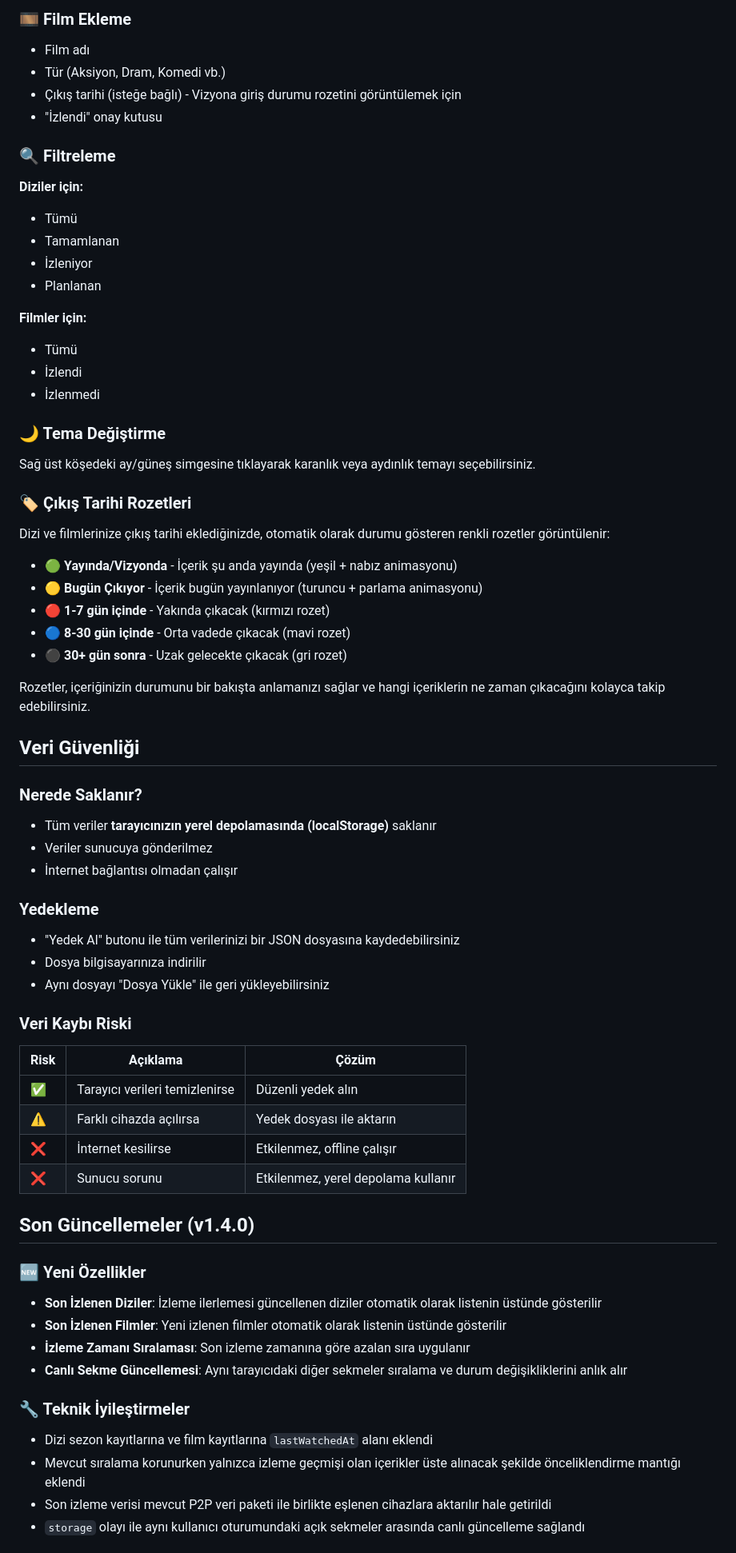
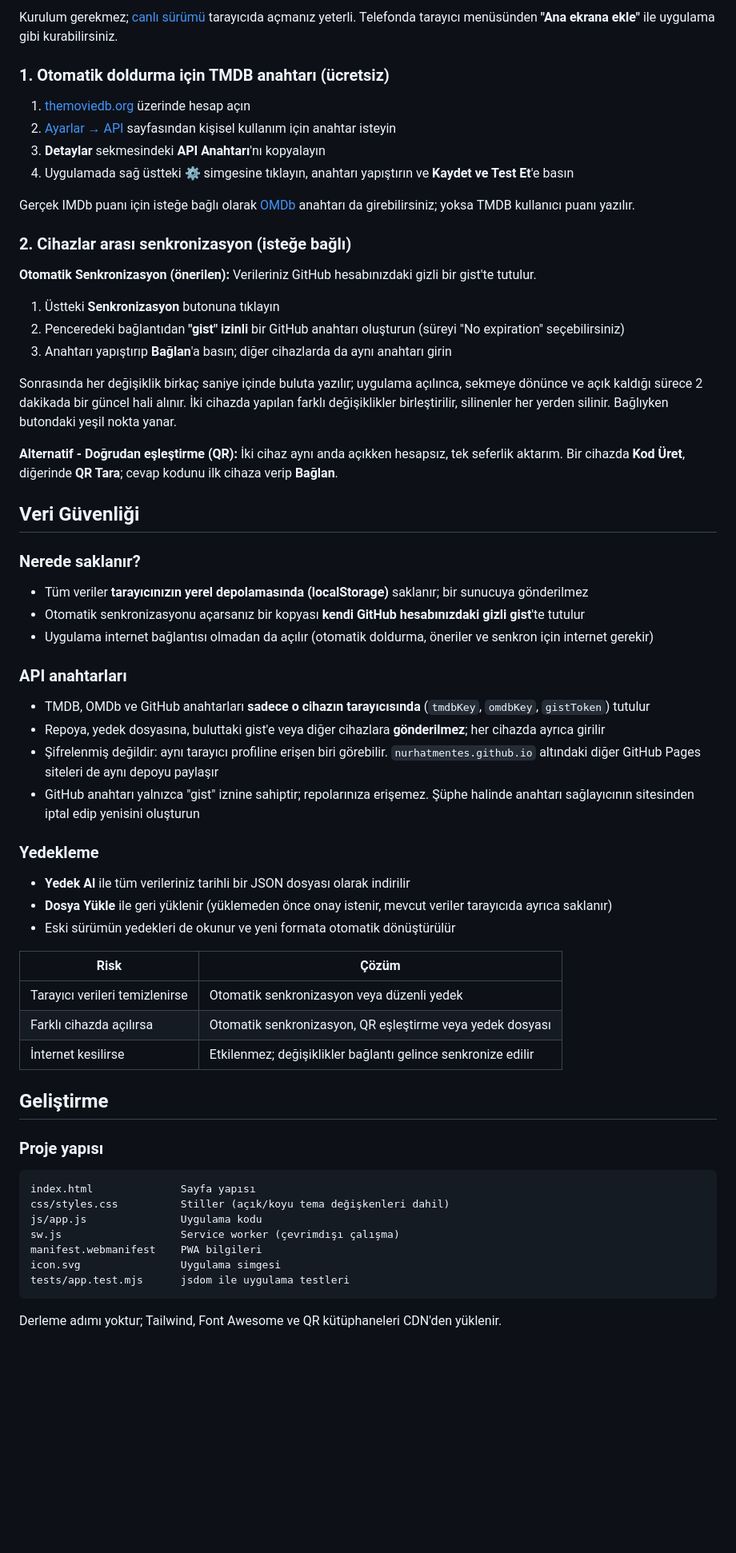
Before and after one commit to NurhatMentes/Series-Film-Checklist, a Markdown page: README.md, the part around one of its changes. Shown at 80% size. GitHub-like rendering; blank space fills up the shorter version.

````diff
--- a/README.md
+++ b/README.md
@@ -72,67 +66,60 @@ Dizilerinizi ve filmlerinizi kolayca takip edebileceğiniz modern, kullanıcı d
 
-### 🎞️ Film Ekleme
-- Film adı
-- Tür (Aksiyon, Dram, Komedi vb.)
-- Çıkış tarihi (isteğe bağlı) - Vizyona giriş durumu rozetini görüntülemek için
-- "İzlendi" onay kutusu
+Kurulum gerekmez; [canlı sürümü](https://nurhatmentes.github.io/Series-Film-Checklist/) tarayıcıda açmanız yeterli. Telefonda tarayıcı menüsünden **"Ana ekrana ekle"** ile uygulama gibi kurabilirsiniz.
 
-### 🔍 Filtreleme
-**Diziler için:**
-- Tümü
-- Tamamlanan
-- İzleniyor
-- Planlanan
+### 1. Otomatik doldurma için TMDB anahtarı (ücretsiz)
+1. [themoviedb.org](https://www.themoviedb.org/signup) üzerinde hesap açın
+2. [Ayarlar → API](https://www.themoviedb.org/settings/api) sayfasından kişisel kullanım için anahtar isteyin
+3. **Detaylar** sekmesindeki **API Anahtarı**'nı kopyalayın
+4. Uygulamada sağ üstteki **⚙** simgesine tıklayın, anahtarı yapıştırın ve **Kaydet ve Test Et**'e basın
 
-**Filmler için:**
-- Tümü
-- İzlendi
-- İzlenmedi
+Gerçek IMDb puanı için isteğe bağlı olarak [OMDb](https://www.omdbapi.com/apikey.aspx) anahtarı da girebilirsiniz; yoksa TMDB kullanıcı puanı yazılır.
 
-### 🌙 Tema Değiştirme
-Sağ üst köşedeki ay/güneş simgesine tıklayarak karanlık veya aydınlık temayı seçebilirsiniz.
+### 2. Cihazlar arası senkronizasyon (isteğe bağlı)
+**Otomatik Senkronizasyon (önerilen):** Verileriniz GitHub hesabınızdaki gizli bir gist'te tutulur.
+1. Üstteki **Senkronizasyon** butonuna tıklayın
+2. Penceredeki bağlantıdan **"gist" izinli** bir GitHub anahtarı oluşturun (süreyi "No expiration" seçebilirsiniz)
+3. Anahtarı yapıştırıp **Bağlan**'a basın; diğer cihazlarda da aynı anahtarı girin
 
-### 🏷️ Çıkış Tarihi Rozetleri
-Dizi ve filmlerinize çıkış tarihi eklediğinizde, otomatik olarak durumu gösteren renkli rozetler görüntülenir:
+Sonrasında her değişiklik birkaç saniye içinde buluta yazılır; uygulama açılınca, sekmeye dönünce ve açık kaldığı sürece 2 dakikada bir güncel hali alınır. İki cihazda yapılan farklı değişiklikler birleştirilir, silinenler her yerden silinir. Bağlıyken butondaki yeşil nokta yanar.
 
-- 🟢 **Yayında/Vizyonda** - İçerik şu anda yayında (yeşil + nabız animasyonu)
-- 🟡 **Bugün Çıkıyor** - İçerik bugün yayınlanıyor (turuncu + parlama animasyonu)
-- 🔴 **1-7 gün içinde** - Yakında çıkacak (kırmızı rozet)
-- 🔵 **8-30 gün içinde** - Orta vadede çıkacak (mavi rozet)
-- ⚫ **30+ gün sonra** - Uzak gelecekte çıkacak (gri rozet)
-
-Rozetler, içeriğinizin durumunu bir bakışta anlamanızı sağlar ve hangi içeriklerin ne zaman çıkacağını kolayca takip edebilirsiniz.
+**Alternatif - Doğrudan eşleştirme (QR):** İki cihaz aynı anda açıkken hesapsız, tek seferlik aktarım. Bir cihazda **Kod Üret**, diğerinde **QR Tara**; cevap kodunu ilk cihaza verip **Bağlan**.
 
 ## Veri Güvenliği
 
-### Nerede Saklanır?
-- Tüm veriler **tarayıcınızın yerel depolamasında (localStorage)** saklanır
-- Veriler sunucuya gönderilmez
-- İnternet bağlantısı olmadan çalışır
+### Nerede saklanır?
+- Tüm veriler **tarayıcınızın yerel depolamasında (localStorage)** saklanır; bir sunucuya gönderilmez
+- Otomatik senkronizasyonu açarsanız bir kopyası **kendi GitHub hesabınızdaki gizli gist**'te tutulur
+- Uygulama internet bağlantısı olmadan da açılır (otomatik doldurma, öneriler ve senkron için internet gerekir)
+
+### API anahtarları
+- TMDB, OMDb ve GitHub anahtarları **sadece o cihazın tarayıcısında** (`tmdbKey`, `omdbKey`, `gistToken`) tutulur
+- Repoya, yedek dosyasına, buluttaki gist'e veya diğer cihazlara **gönderilmez**; her cihazda ayrıca girilir
+- Şifrelenmiş değildir: aynı tarayıcı profiline erişen biri görebilir. `nurhatmentes.github.io` altındaki diğer GitHub Pages siteleri de aynı depoyu paylaşır
+- GitHub anahtarı yalnızca "gist" iznine sahiptir; repolarınıza erişemez. Şüphe halinde anahtarı sağlayıcının sitesinden iptal edip yenisini oluşturun
 
 ### Yedekleme
-- "Yedek Al" butonu ile tüm verilerinizi bir JSON dosyasına kaydedebilirsiniz
-- Dosya bilgisayarınıza indirilir
-- Aynı dosyayı "Dosya Yükle" ile geri yükleyebilirsiniz
+- **Yedek Al** ile tüm verileriniz tarihli bir JSON dosyası olarak indirilir
+- **Dosya Yükle** ile geri yüklenir (yüklemeden önce onay istenir, mevcut veriler tarayıcıda ayrıca saklanır)
+- Eski sürümün yedekleri de okunur ve yeni formata otomatik dönüştürülür
 
-### Veri Kaybı Riski
-| Risk | Açıklama | Çözüm |
-|------|---------|-------|
-| ✅ | Tarayıcı verileri temizlenirse | Düzenli yedek alın |
-| ⚠️ | Farklı cihazda açılırsa | Yedek dosyası ile aktarın |
-| ❌ | İnternet kesilirse | Etkilenmez, offline çalışır |
-| ❌ | Sunucu sorunu | Etkilenmez, yerel depolama kullanır |
+| Risk | Çözüm |
+|------|-------|
+| Tarayıcı verileri temizlenirse | Otomatik senkronizasyon veya düzenli yedek |
+| Farklı cihazda açılırsa | Otomatik senkronizasyon, QR eşleştirme veya yedek dosyası |
+| İnternet kesilirse | Etkilenmez; değişiklikler bağlantı gelince senkronize edilir |
 
-## Son Güncellemeler (v1.4.0)
+## Geliştirme
 
-### 🆕 Yeni Özellikler
-- **Son İzlenen Diziler**: İzleme ilerlemesi güncellenen diziler otomatik olarak listenin üstünde gösterilir
-- **Son İzlenen Filmler**: Yeni izlenen filmler otomatik olarak listenin üstünde gösterilir
-- **İzleme Zamanı Sıralaması**: Son izleme zamanına göre azalan sıra uygulanır
-- **Canlı Sekme Güncellemesi**: Aynı tarayıcıdaki diğer sekmeler sıralama ve durum değişikliklerini anlık alır
+### Proje yapısı
+```
+index.html              Sayfa yapısı
+css/styles.css          Stiller (açık/koyu tema değişkenleri dahil)
+js/app.js               Uygulama kodu
+sw.js                   Service worker (çevrimdışı çalışma)
+manifest.webmanifest    PWA bilgileri
+icon.svg                Uygulama simgesi
+tests/app.test.mjs      jsdom ile uygulama testleri
+```
 
-### 🔧 Teknik İyileştirmeler
-- Dizi sezon kayıtlarına ve film kayıtlarına `lastWatchedAt` alanı eklendi
-- Mevcut sıralama korunurken yalnızca izleme geçmişi olan içerikler üste alınacak şekilde önceliklendirme mantığı eklendi
-- Son izleme verisi mevcut P2P veri paketi ile birlikte eşlenen cihazlara aktarılır hale getirildi
-- `storage` olayı ile aynı kullanıcı oturumundaki açık sekmeler arasında canlı güncelleme sağlandı
+Derleme adımı yoktur; Tailwind, Font Awesome ve QR kütüphaneleri CDN'den yüklenir.
 
````
Also changed, not shown: other parts of README.md (+72 -83 lines).
